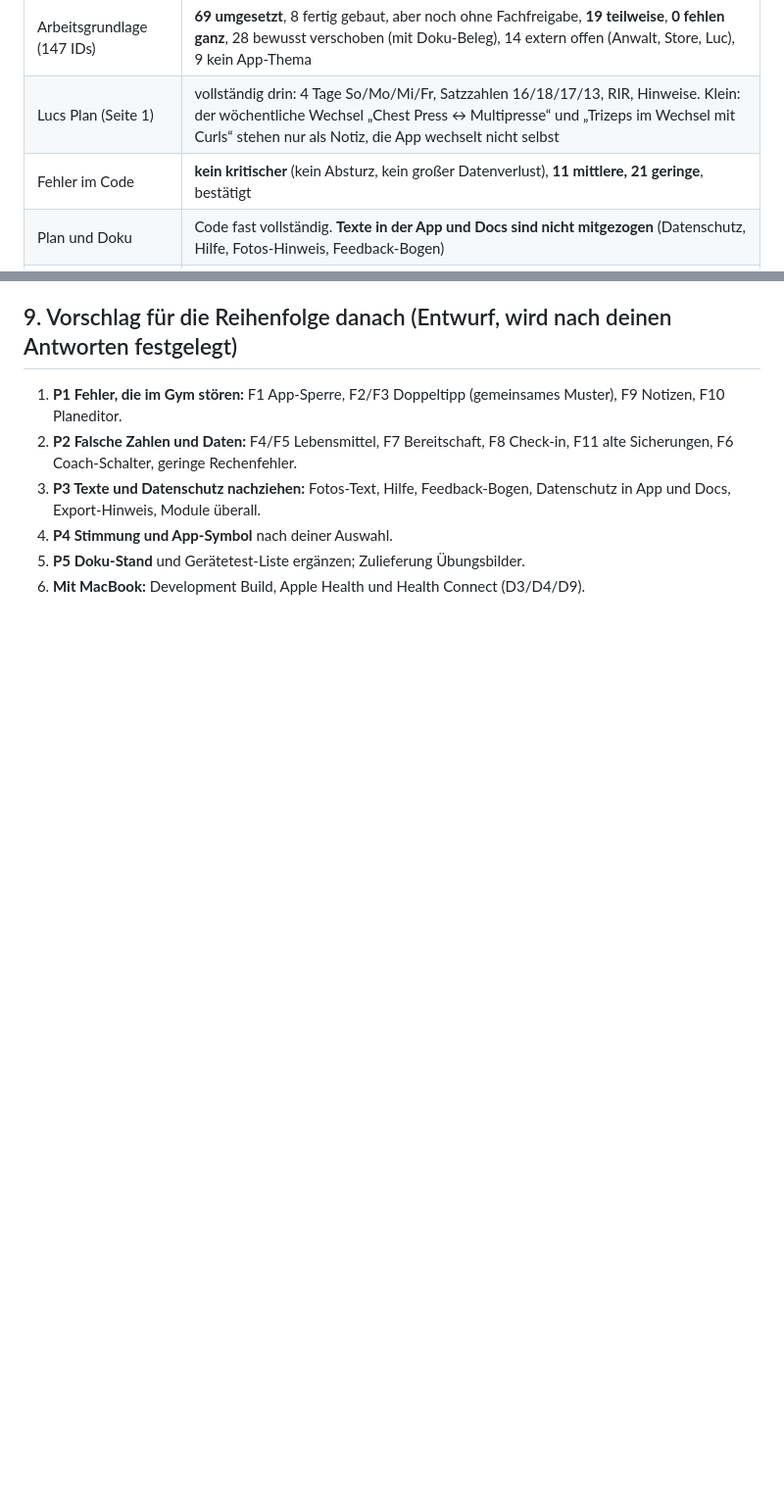
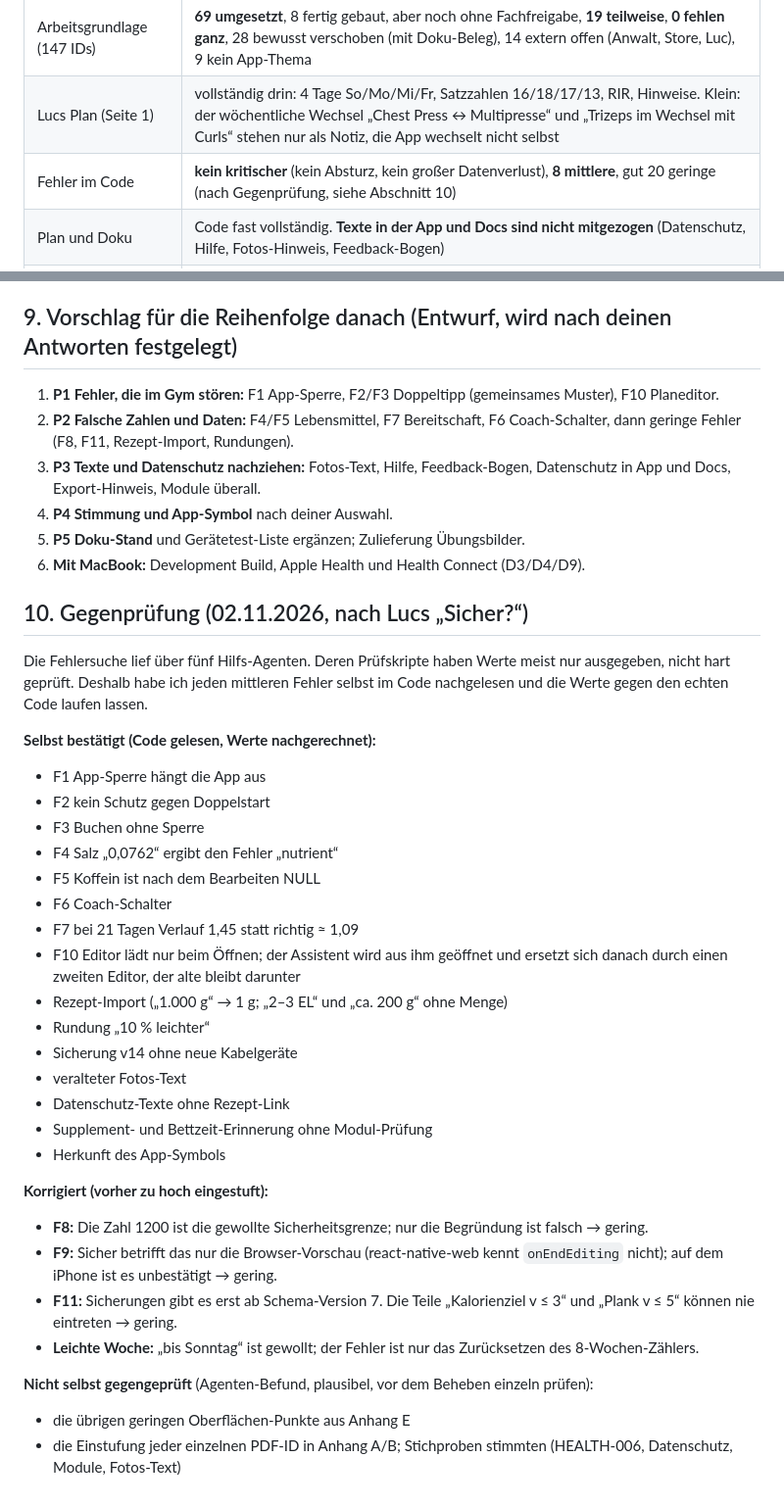
Before and after one commit to PrettyboiLuco/Gym-app, a Markdown page: docs/Phase_1_Scan.md, 2 parts joined by grey strips. Shown at 98% size. GitHub-like rendering; blank space fills up the shorter version.

Commit message:
Phase 1 Scan: Gegenprüfung, drei Einstufungen korrigiert
Co-Authored-By: Claude Opus 5.5 <noreply@anthropic.com>
Claude-Session: https://claude.ai/code/session_011g2GgcdfkiXxnAdzFRbmHh

```diff
--- a/docs/Phase_1_Scan.md
+++ b/docs/Phase_1_Scan.md
@@ -18,7 +18,7 @@ mit Wegwerf-Skripten gegen den echten Code bestätigt oder sind ausdrücklich al
 |---|---|
 | Arbeitsgrundlage (147 IDs) | **69 umgesetzt**, 8 fertig gebaut, aber noch ohne Fachfreigabe, **19 teilweise**, **0 fehlen ganz**, 28 bewusst verschoben (mit Doku-Beleg), 14 extern offen (Anwalt, Store, Luc), 9 kein App-Thema |
 | Lucs Plan (Seite 1) | vollständig drin: 4 Tage So/Mo/Mi/Fr, Satzzahlen 16/18/17/13, RIR, Hinweise. Klein: der wöchentliche Wechsel „Chest Press ↔ Multipresse“ und „Trizeps im Wechsel mit Curls“ stehen nur als Notiz, die App wechselt nicht selbst |
-| Fehler im Code | **kein kritischer** (kein Absturz, kein großer Datenverlust), **11 mittlere, 21 geringe**, bestätigt |
+| Fehler im Code | **kein kritischer** (kein Absturz, kein großer Datenverlust), **8 mittlere**, gut 20 geringe (nach Gegenprüfung, siehe Abschnitt 10) |
 | Plan und Doku | Code fast vollständig. **Texte in der App und Docs sind nicht mitgezogen** (Datenschutz, Hilfe, Fotos-Hinweis, Feedback-Bogen) |
 | Oberfläche | sauber und ruhig, aber fast nur Schwarz/Weiß. Die Markenfarbe Lime kommt kaum vor (bewusste Regel vom 31.10.: „Lime nur auf Daten“) |
 | App-Symbol | 3D-Look stammt aus einem getlayers-Preset; die Doku sagt „selbst gezeichnet“. **3 eigene Vorschläge** liegen bereit |
@@ -196,9 +196,41 @@ Ehrlich aufgelistet. Das sind Dinge, die bei A1–A11 hätten mitlaufen müssen:
 
 ## 9. Vorschlag für die Reihenfolge danach (Entwurf, wird nach deinen Antworten festgelegt)
 
-1. **P1 Fehler, die im Gym stören:** F1 App-Sperre, F2/F3 Doppeltipp (gemeinsames Muster), F9 Notizen, F10 Planeditor.
-2. **P2 Falsche Zahlen und Daten:** F4/F5 Lebensmittel, F7 Bereitschaft, F8 Check-in, F11 alte Sicherungen, F6 Coach-Schalter, geringe Rechenfehler.
+1. **P1 Fehler, die im Gym stören:** F1 App-Sperre, F2/F3 Doppeltipp (gemeinsames Muster), F10 Planeditor.
+2. **P2 Falsche Zahlen und Daten:** F4/F5 Lebensmittel, F7 Bereitschaft, F6 Coach-Schalter, dann geringe Fehler (F8, F11, Rezept-Import, Rundungen).
 3. **P3 Texte und Datenschutz nachziehen:** Fotos-Text, Hilfe, Feedback-Bogen, Datenschutz in App und Docs, Export-Hinweis, Module überall.
 4. **P4 Stimmung und App-Symbol** nach deiner Auswahl.
 5. **P5 Doku-Stand** und Gerätetest-Liste ergänzen; Zulieferung Übungsbilder.
 6. **Mit MacBook:** Development Build, Apple Health und Health Connect (D3/D4/D9).
+
+## 10. Gegenprüfung (02.11.2026, nach Lucs „Sicher?“)
+
+Die Fehlersuche lief über fünf Hilfs-Agenten. Deren Prüfskripte haben Werte meist nur ausgegeben, nicht hart geprüft.
+Deshalb habe ich jeden mittleren Fehler selbst im Code nachgelesen und die Werte gegen den echten Code laufen lassen.
+
+**Selbst bestätigt (Code gelesen, Werte nachgerechnet):**
+- F1 App-Sperre hängt die App aus
+- F2 kein Schutz gegen Doppelstart
+- F3 Buchen ohne Sperre
+- F4 Salz „0,0762“ ergibt den Fehler „nutrient“
+- F5 Koffein ist nach dem Bearbeiten NULL
+- F6 Coach-Schalter
+- F7 bei 21 Tagen Verlauf 1,45 statt richtig ≈ 1,09
+- F10 Editor lädt nur beim Öffnen; der Assistent wird aus ihm geöffnet und ersetzt sich danach durch einen zweiten Editor, der alte bleibt darunter
+- Rezept-Import („1.000 g“ → 1 g; „2–3 EL“ und „ca. 200 g“ ohne Menge)
+- Rundung „10 % leichter“
+- Sicherung v14 ohne neue Kabelgeräte
+- veralteter Fotos-Text
+- Datenschutz-Texte ohne Rezept-Link
+- Supplement- und Bettzeit-Erinnerung ohne Modul-Prüfung
+- Herkunft des App-Symbols
+
+**Korrigiert (vorher zu hoch eingestuft):**
+- **F8:** Die Zahl 1200 ist die gewollte Sicherheitsgrenze; nur die Begründung ist falsch → gering.
+- **F9:** Sicher betrifft das nur die Browser-Vorschau (react-native-web kennt `onEndEditing` nicht); auf dem iPhone ist es unbestätigt → gering.
+- **F11:** Sicherungen gibt es erst ab Schema-Version 7. Die Teile „Kalorienziel v ≤ 3“ und „Plank v ≤ 5“ können nie eintreten → gering.
+- **Leichte Woche:** „bis Sonntag“ ist gewollt; der Fehler ist nur das Zurücksetzen des 8-Wochen-Zählers.
+
+**Nicht selbst gegengeprüft** (Agenten-Befund, plausibel, vor dem Beheben einzeln prüfen):
+- die übrigen geringen Oberflächen-Punkte aus Anhang E
+- die Einstufung jeder einzelnen PDF-ID in Anhang A/B; Stichproben stimmten (HEALTH-006, Datenschutz, Module, Fotos-Text)
```
Also changed, not shown: other parts of docs/Phase_1_Scan.md (+4 -4 lines).
